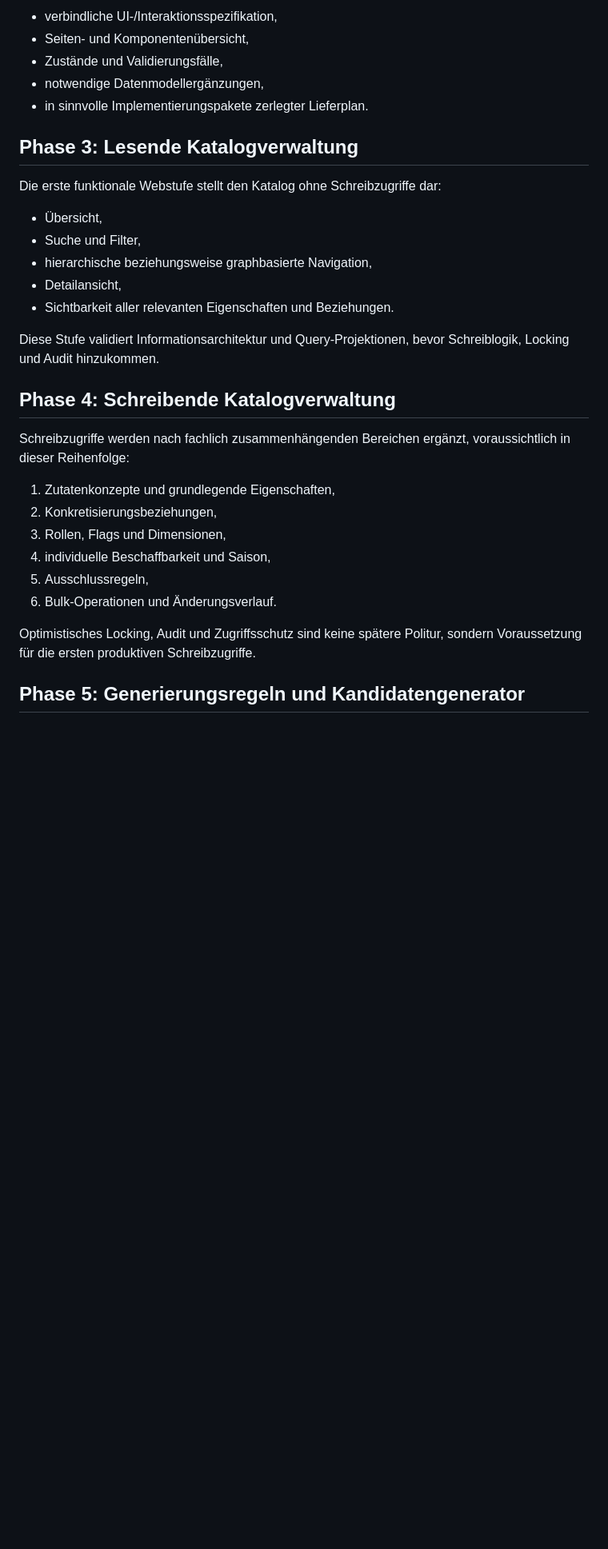
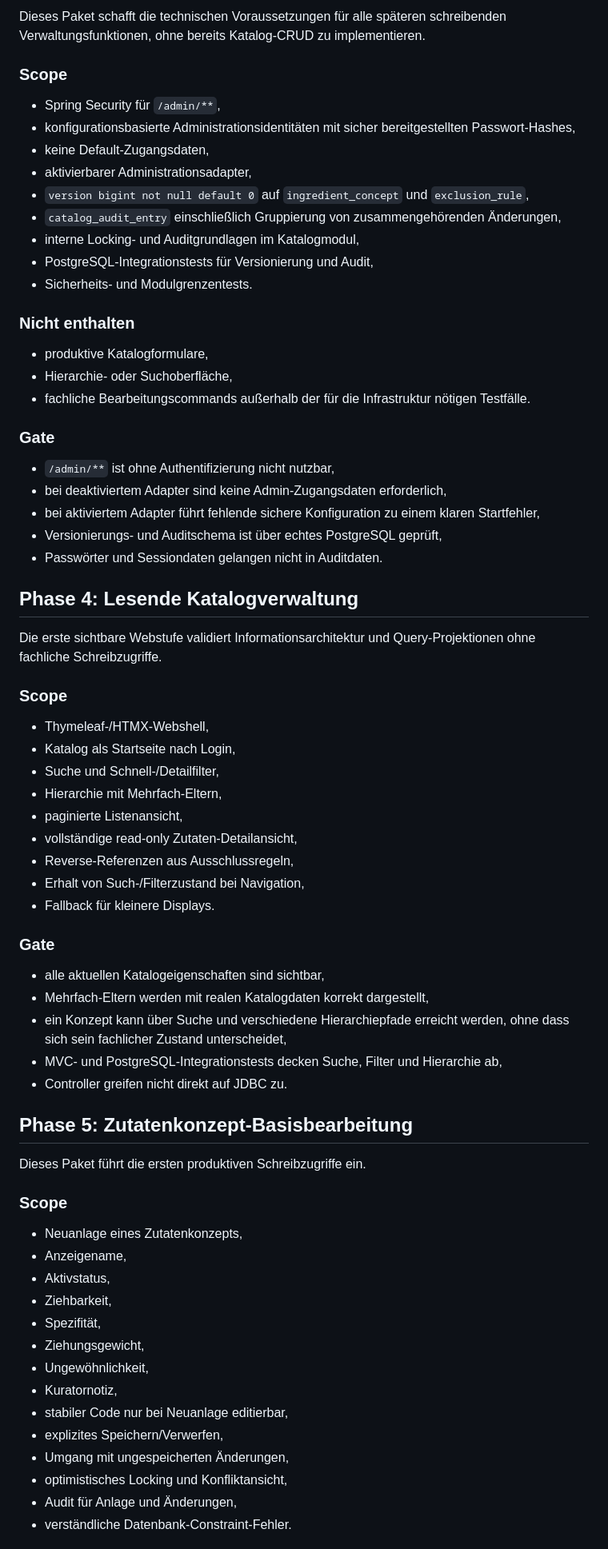
Before and after one commit to venomenon328/mise-en-dice, a Markdown page: docs/DEVELOPMENT_PLAN.md, the part around one of its changes. Shown at 80% size. Drawn GitHub-style; blank space fills up the shorter version.

Commit message:
docs: refine administration delivery plan

```diff
--- a/docs/DEVELOPMENT_PLAN.md
+++ b/docs/DEVELOPMENT_PLAN.md
@@ -93,33 +85,74 @@ Wichtige Oberflächenprinzipien:
 
-- verbindliche UI-/Interaktionsspezifikation,
-- Seiten- und Komponentenübersicht,
-- Zustände und Validierungsfälle,
-- notwendige Datenmodellergänzungen,
-- in sinnvolle Implementierungspakete zerlegter Lieferplan.
+Dieses Paket schafft die technischen Voraussetzungen für alle späteren schreibenden Verwaltungsfunktionen, ohne bereits Katalog-CRUD zu implementieren.
 
-## Phase 3: Lesende Katalogverwaltung
+### Scope
 
-Die erste funktionale Webstufe stellt den Katalog ohne Schreibzugriffe dar:
+- Spring Security für `/admin/**`,
+- konfigurationsbasierte Administrationsidentitäten mit sicher bereitgestellten Passwort-Hashes,
+- keine Default-Zugangsdaten,
+- aktivierbarer Administrationsadapter,
+- `version bigint not null default 0` auf `ingredient_concept` und `exclusion_rule`,
+- `catalog_audit_entry` einschließlich Gruppierung von zusammengehörenden Änderungen,
+- interne Locking- und Auditgrundlagen im Katalogmodul,
+- PostgreSQL-Integrationstests für Versionierung und Audit,
+- Sicherheits- und Modulgrenzentests.
 
-- Übersicht,
-- Suche und Filter,
-- hierarchische beziehungsweise graphbasierte Navigation,
-- Detailansicht,
-- Sichtbarkeit aller relevanten Eigenschaften und Beziehungen.
+### Nicht enthalten
 
-Diese Stufe validiert Informationsarchitektur und Query-Projektionen, bevor Schreiblogik, Locking und Audit hinzukommen.
+- produktive Katalogformulare,
+- Hierarchie- oder Suchoberfläche,
+- fachliche Bearbeitungscommands außerhalb der für die Infrastruktur nötigen Testfälle.
 
-## Phase 4: Schreibende Katalogverwaltung
+### Gate
 
-Schreibzugriffe werden nach fachlich zusammenhängenden Bereichen ergänzt, voraussichtlich in dieser Reihenfolge:
+- `/admin/**` ist ohne Authentifizierung nicht nutzbar,
+- bei deaktiviertem Adapter sind keine Admin-Zugangsdaten erforderlich,
+- bei aktiviertem Adapter führt fehlende sichere Konfiguration zu einem klaren Startfehler,
+- Versionierungs- und Auditschema ist über echtes PostgreSQL geprüft,
+- Passwörter und Sessiondaten gelangen nicht in Auditdaten.
 
-1. Zutatenkonzepte und grundlegende Eigenschaften,
-2. Konkretisierungsbeziehungen,
-3. Rollen, Flags und Dimensionen,
-4. individuelle Beschaffbarkeit und Saison,
-5. Ausschlussregeln,
-6. Bulk-Operationen und Änderungsverlauf.
+## Phase 4: Lesende Katalogverwaltung
 
-Optimistisches Locking, Audit und Zugriffsschutz sind keine spätere Politur, sondern Voraussetzung für die ersten produktiven Schreibzugriffe.
+Die erste sichtbare Webstufe validiert Informationsarchitektur und Query-Projektionen ohne fachliche Schreibzugriffe.
 
-## Phase 5: Generierungsregeln und Kandidatengenerator
+### Scope
+
+- Thymeleaf-/HTMX-Webshell,
+- Katalog als Startseite nach Login,
+- Suche und Schnell-/Detailfilter,
+- Hierarchie mit Mehrfach-Eltern,
+- paginierte Listenansicht,
+- vollständige read-only Zutaten-Detailansicht,
+- Reverse-Referenzen aus Ausschlussregeln,
+- Erhalt von Such-/Filterzustand bei Navigation,
+- Fallback für kleinere Displays.
+
+### Gate
+
+- alle aktuellen Katalogeigenschaften sind sichtbar,
+- Mehrfach-Eltern werden mit realen Katalogdaten korrekt dargestellt,
+- ein Konzept kann über Suche und verschiedene Hierarchiepfade erreicht werden, ohne dass sich sein fachlicher Zustand unterscheidet,
+- MVC- und PostgreSQL-Integrationstests decken Suche, Filter und Hierarchie ab,
+- Controller greifen nicht direkt auf JDBC zu.
+
+## Phase 5: Zutatenkonzept-Basisbearbeitung
+
+Dieses Paket führt die ersten produktiven Schreibzugriffe ein.
+
+### Scope
+
+- Neuanlage eines Zutatenkonzepts,
+- Anzeigename,
+- Aktivstatus,
+- Ziehbarkeit,
+- Spezifität,
+- Ziehungsgewicht,
+- Ungewöhnlichkeit,
+- Kuratornotiz,
+- stabiler Code nur bei Neuanlage editierbar,
+- explizites Speichern/Verwerfen,
+- Umgang mit ungespeicherten Änderungen,
+- optimistisches Locking und Konfliktansicht,
+- Audit für Anlage und Änderungen,
+- verständliche Datenbank-Constraint-Fehler.
+
```
Also changed, not shown: other parts of docs/DEVELOPMENT_PLAN.md (+110 -41 lines).
